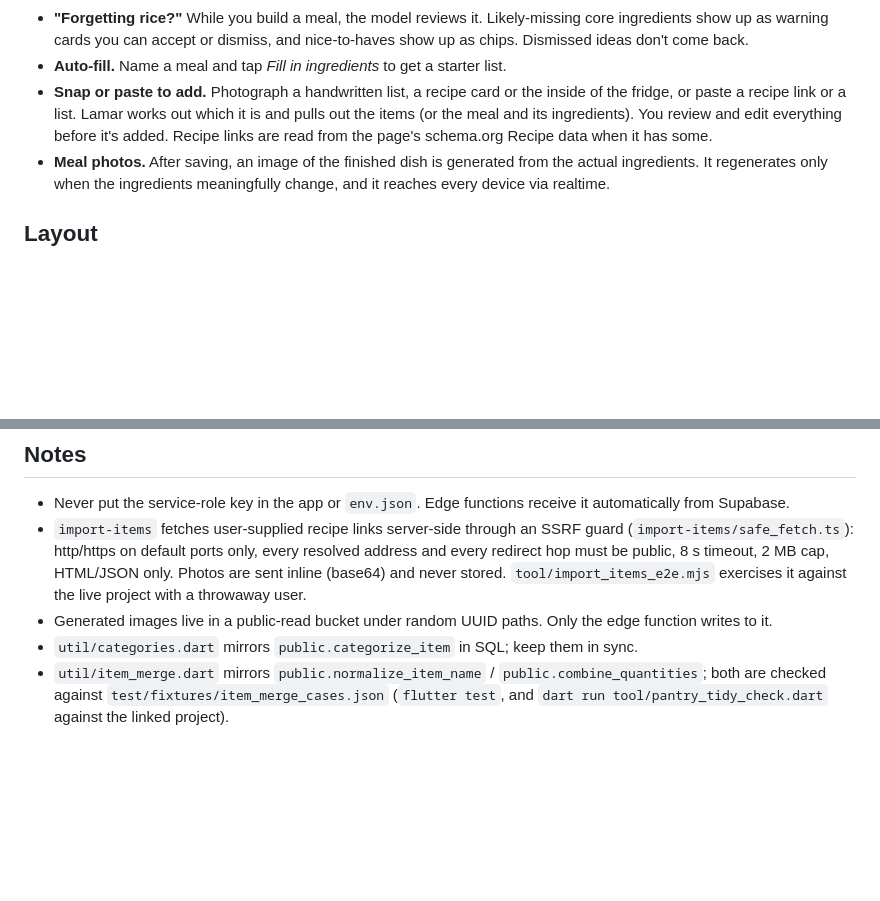
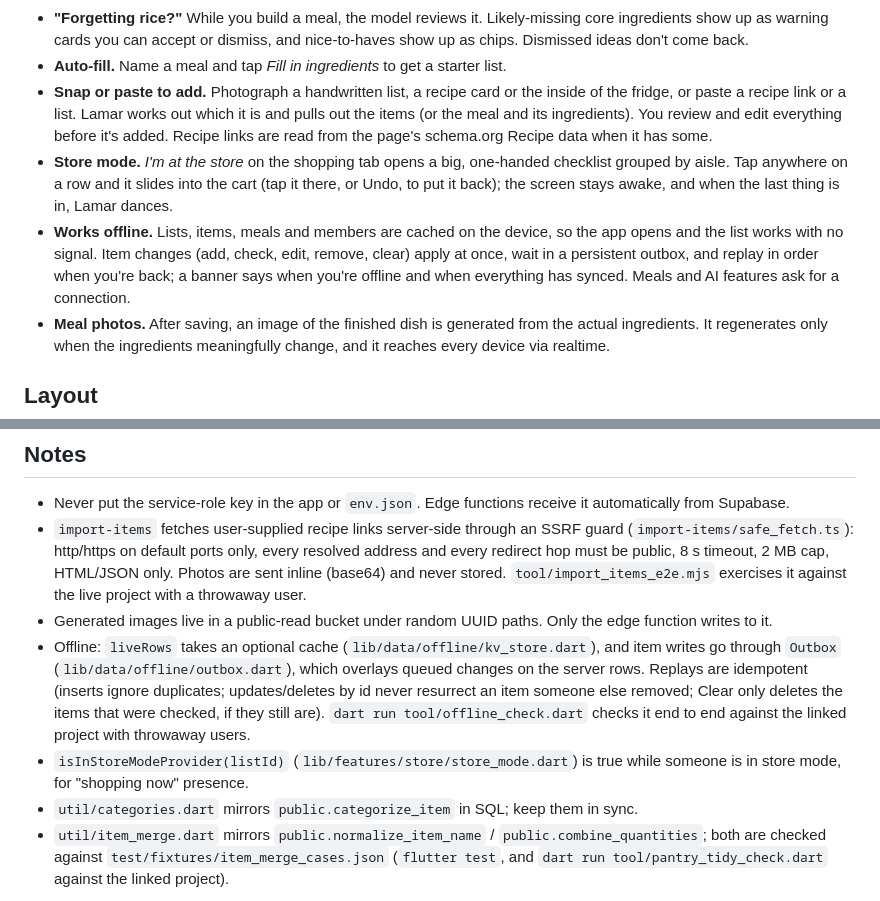
Before and after one commit to dxrsz/basil, a Markdown page: README.md, 2 parts joined by grey strips. GitHub-like rendering; blank space fills up the shorter version.

Commit message:
README: store mode and offline support
Co-Authored-By: Claude Opus 5.5 <noreply@anthropic.com>

```diff
--- a/README.md
+++ b/README.md
@@ -13,6 +13,8 @@ Shared grocery lists that know what's for dinner. Flutter (iOS + Android) on Sup
 - **"Forgetting rice?"** While you build a meal, the model reviews it. Likely-missing core ingredients show up as warning cards you can accept or dismiss, and nice-to-haves show up as chips. Dismissed ideas don't come back.
 - **Auto-fill.** Name a meal and tap *Fill in ingredients* to get a starter list.
 - **Snap or paste to add.** Photograph a handwritten list, a recipe card or the inside of the fridge, or paste a recipe link or a list. Lamar works out which it is and pulls out the items (or the meal and its ingredients). You review and edit everything before it's added. Recipe links are read from the page's schema.org Recipe data when it has some.
+- **Store mode.** *I'm at the store* on the shopping tab opens a big, one-handed checklist grouped by aisle. Tap anywhere on a row and it slides into the cart (tap it there, or Undo, to put it back); the screen stays awake, and when the last thing is in, Lamar dances.
+- **Works offline.** Lists, items, meals and members are cached on the device, so the app opens and the list works with no signal. Item changes (add, check, edit, remove, clear) apply at once, wait in a persistent outbox, and replay in order when you're back; a banner says when you're offline and when everything has synced. Meals and AI features ask for a connection.
 - **Meal photos.** After saving, an image of the finished dish is generated from the actual ingredients. It regenerates only when the ingredients meaningfully change, and it reaches every device via realtime.
 
 ## Layout
@@ -104,5 +106,7 @@ OpenAI project as a final backstop.
 - Never put the service-role key in the app or `env.json`. Edge functions receive it automatically from Supabase.
 - `import-items` fetches user-supplied recipe links server-side through an SSRF guard (`import-items/safe_fetch.ts`): http/https on default ports only, every resolved address and every redirect hop must be public, 8 s timeout, 2 MB cap, HTML/JSON only. Photos are sent inline (base64) and never stored. `tool/import_items_e2e.mjs` exercises it against the live project with a throwaway user.
 - Generated images live in a public-read bucket under random UUID paths. Only the edge function writes to it.
+- Offline: `liveRows` takes an optional cache (`lib/data/offline/kv_store.dart`), and item writes go through `Outbox` (`lib/data/offline/outbox.dart`), which overlays queued changes on the server rows. Replays are idempotent (inserts ignore duplicates; updates/deletes by id never resurrect an item someone else removed; Clear only deletes the items that were checked, if they still are). `dart run tool/offline_check.dart` checks it end to end against the linked project with throwaway users.
+- `isInStoreModeProvider(listId)` (`lib/features/store/store_mode.dart`) is true while someone is in store mode, for "shopping now" presence.
 - `util/categories.dart` mirrors `public.categorize_item` in SQL; keep them in sync.
 - `util/item_merge.dart` mirrors `public.normalize_item_name` / `public.combine_quantities`; both are checked against `test/fixtures/item_merge_cases.json` (`flutter test`, and `dart run tool/pantry_tidy_check.dart` against the linked project).
```
